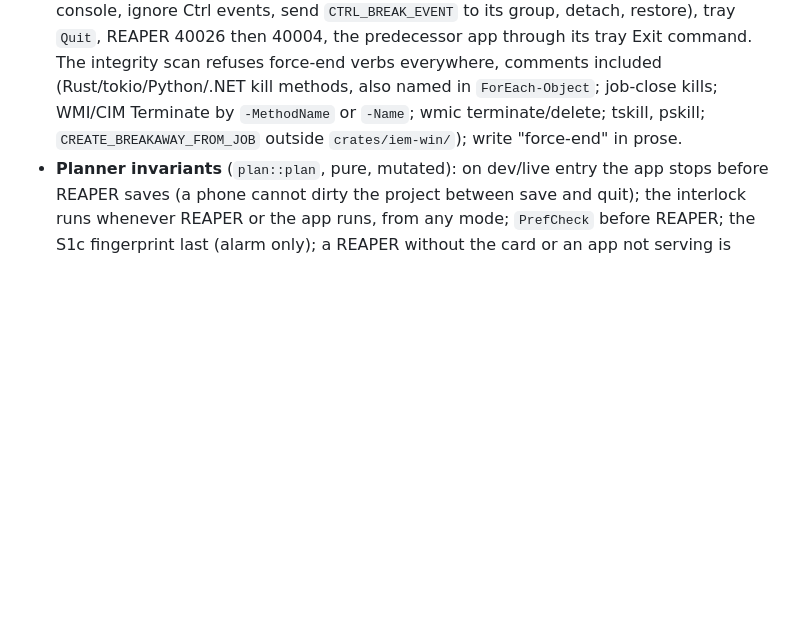
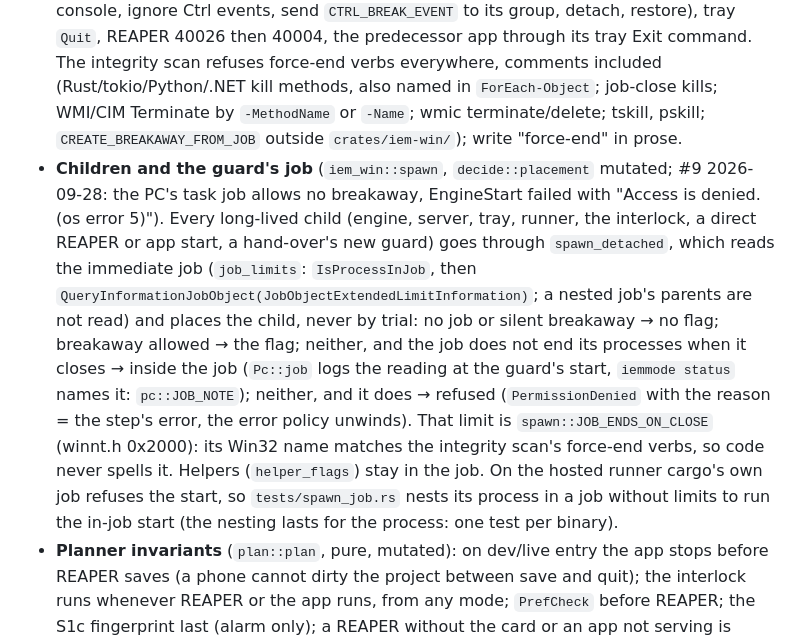
Before and after one commit to zbynekdrlik/iemmixer, a Markdown page: .claude/rules/guard.md, the part around the change. GitHub-like rendering; blank space fills up the shorter version.

Commit message:
docs(guard): children placed by the guard's job; breakaway resolved on the PC
Design note §5.1: the guard's children are placed by the job it runs in,
as read (no job or silent breakaway, breakaway, inside a job that does not
end its processes when it closes and named in `iemmode status`, refused in
one that does). §11: "breakaway from the task job" moves from UNVERIFIED
to resolved on the PC (the task's job allows no breakaway: EngineStart
"Access is denied. (os error 5)", 2026-09-28); still UNVERIFIED are the
job's close behaviour on the PC and whether Task Scheduler counts the
task as running while children stay in its job. §3 names the job-aware
spawn. .claude/rules/guard.md gains the bullet.

Refs #9

Co-Authored-By: Claude Opus 5.5 (1M context) <noreply@anthropic.com>

```diff
--- a/.claude/rules/guard.md
+++ b/.claude/rules/guard.md
@@ -16,6 +16,7 @@ Design note `docs/superpowers/specs/2026-09-27-s6-asio-guard-hil-design.md`, pla
 
 - **Preference window (I2).** The driver reads its preferred buffer only at open. `iem_win::prefwin::enter` refuses unless the store holds the recorded original and writes 32 with the original's kind; `AsioStream` calls `leave` right after `createBuffers` on every open, success or failure; both read back. At every other moment the registry holds REAPER's value. The guard's `PrefCheck` precedes `ReaperStart` in every plan and restores with `prefwin::restore(.., 3)`; after three failed restores at an event it follows `[guard] on_pref_fail` (`start_reaper_with_alarm`, recorded on #9). The elevated logon task (`iemmixer-logon`) restores it too (G1).
 - **Stops are requests plus a bounded wait, then an alarm (I8).** `iem-engine interlock` stops at its `--stop-file` (`<root>\guard\interlock.stop`, seen within 0.1 s, exit 6), never Ctrl-Break (its default handler would end it with the card open). Engine `Shutdown` (supervisor pipe), server and runner Ctrl-Break delivered to their own console (`iem_win::console::ctrl_break`: under a process-wide lock detach, attach to the child's console, ignore Ctrl events, send `CTRL_BREAK_EVENT` to its group, detach, restore), tray `Quit`, REAPER 40026 then 40004, the predecessor app through its tray Exit command. The integrity scan refuses force-end verbs everywhere, comments included (Rust/tokio/Python/.NET kill methods, also named in `ForEach-Object`; job-close kills; WMI/CIM Terminate by `-MethodName` or `-Name`; wmic terminate/delete; tskill, pskill; `CREATE_BREAKAWAY_FROM_JOB` outside `crates/iem-win/`); write "force-end" in prose.
+- **Children and the guard's job** (`iem_win::spawn`, `decide::placement` mutated; #9 2026-09-28: the PC's task job allows no breakaway, EngineStart failed with "Access is denied. (os error 5)"). Every long-lived child (engine, server, tray, runner, the interlock, a direct REAPER or app start, a hand-over's new guard) goes through `spawn_detached`, which reads the immediate job (`job_limits`: `IsProcessInJob`, then `QueryInformationJobObject(JobObjectExtendedLimitInformation)`; a nested job's parents are not read) and places the child, never by trial: no job or silent breakaway → no flag; breakaway allowed → the flag; neither, and the job does not end its processes when it closes → inside the job (`Pc::job` logs the reading at the guard's start, `iemmode status` names it: `pc::JOB_NOTE`); neither, and it does → refused (`PermissionDenied` with the reason = the step's error, the error policy unwinds). That limit is `spawn::JOB_ENDS_ON_CLOSE` (winnt.h 0x2000): its Win32 name matches the integrity scan's force-end verbs, so code never spells it. Helpers (`helper_flags`) stay in the job. On the hosted runner cargo's own job refuses the start, so `tests/spawn_job.rs` nests its process in a job without limits to run the in-job start (the nesting lasts for the process: one test per binary).
 - **Planner invariants** (`plan::plan`, pure, mutated): on dev/live entry the app stops before REAPER saves (a phone cannot dirty the project between save and quit); the interlock runs whenever REAPER or the app runs, from any mode; `PrefCheck` before REAPER; the S1c fingerprint last (alarm only); a REAPER without the card or an app not serving is restarted. **Error policy** (`plan::on_error`): a failed engine release at "ide event" never tears down a healthy iemmixer (keep serving, alarm, the owner's prepared ❓); a dead or parked engine stops the plan (no REAPER while the card may be held, no app without REAPER).
 - **Alarm recipients** (`pc::precheck`, mutated; #9 2026-09-28): ≥ 1 alarm recipient (`iem-server notify --count alarm`) is required for `live` and trials only. The alarm link (`/alarms`) is served by iem-server, which runs only in dev and live (in event the predecessor holds the band's address), so the owner can open it only after the first dev entry. A dev entry without one (or with unreadable recipients) goes on and names it: in its report (`--dry-run`: `precheck ok; <note>`) and in `iemmode status` (`Guard.recipients_note`, until the next precheck or an alarm notice reaches a phone, e.g. `iemmode alarm-test`); the alarms stay in the guard's alarm file, which the agent reads. Another precheck refusal still refuses a dev entry.
 - **Reboot = event** (`state::reset_to_event`): a boot later than the state file, or REAPER/the app running without an engine, drops a pending switch and sets `event`. Every waiting step takes the `Cancel` token and returns `Preempted` within 1 s; only mutating steps (a save, a quit, a registry write) finish first.
```
Also changed, not shown: 1 other file.
